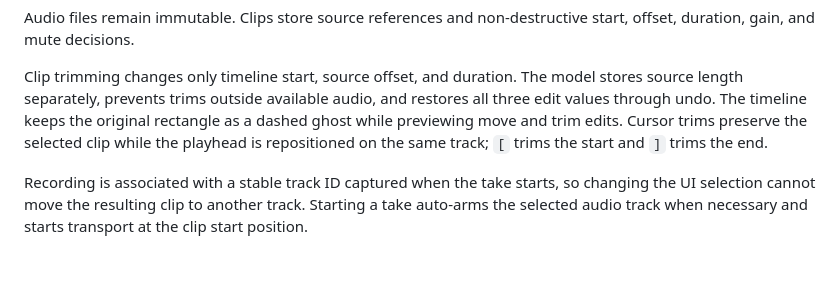
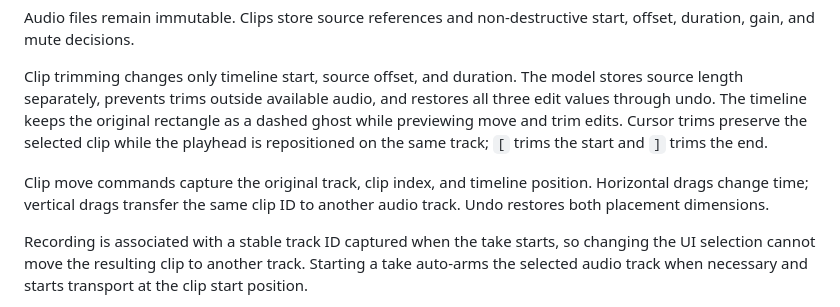
Before and after one commit to mbianchidev/studio-duo, a Markdown page: docs/development.md, the part around the change. GitHub-like rendering; blank space fills up the shorter version.

```diff
--- a/docs/development.md
+++ b/docs/development.md
@@ -101,6 +101,10 @@ original rectangle as a dashed ghost while previewing move and trim edits.
 Cursor trims preserve the selected clip while the playhead is repositioned on
 the same track; `[` trims the start and `]` trims the end.
 
+Clip move commands capture the original track, clip index, and timeline
+position. Horizontal drags change time; vertical drags transfer the same clip
+ID to another audio track. Undo restores both placement dimensions.
+
 Recording is associated with a stable track ID captured when the take starts,
 so changing the UI selection cannot move the resulting clip to another track.
 Starting a take auto-arms the selected audio track when necessary and starts
```
Also changed, not shown: README.md (+4 -2 lines).
